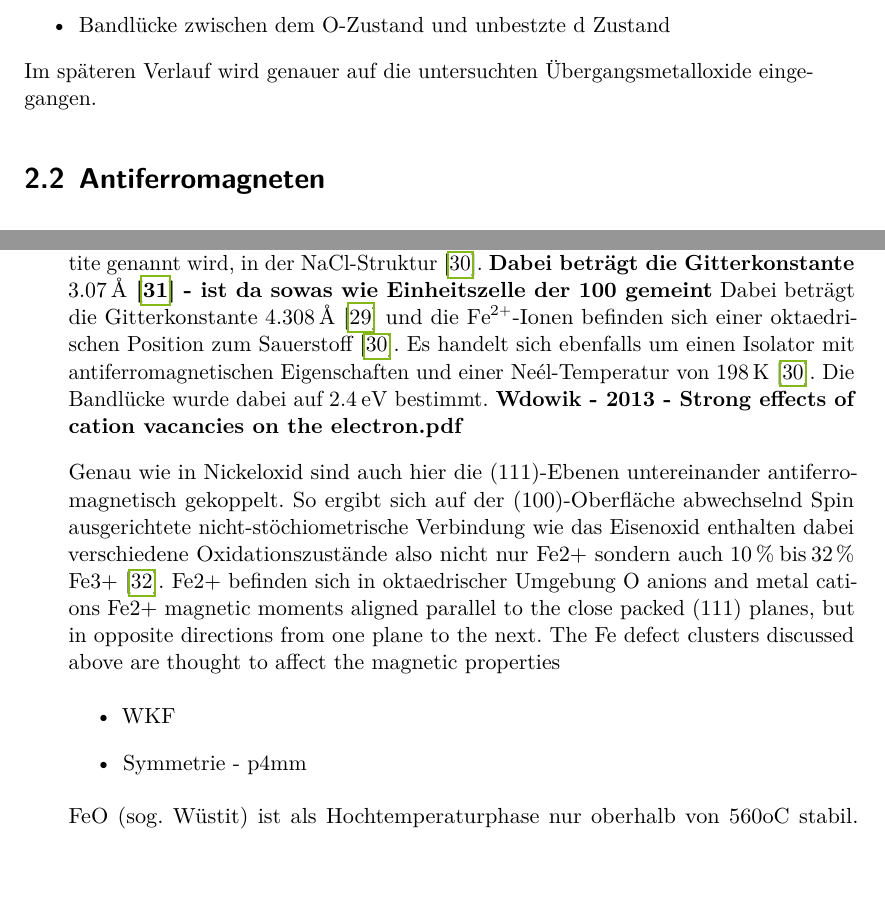
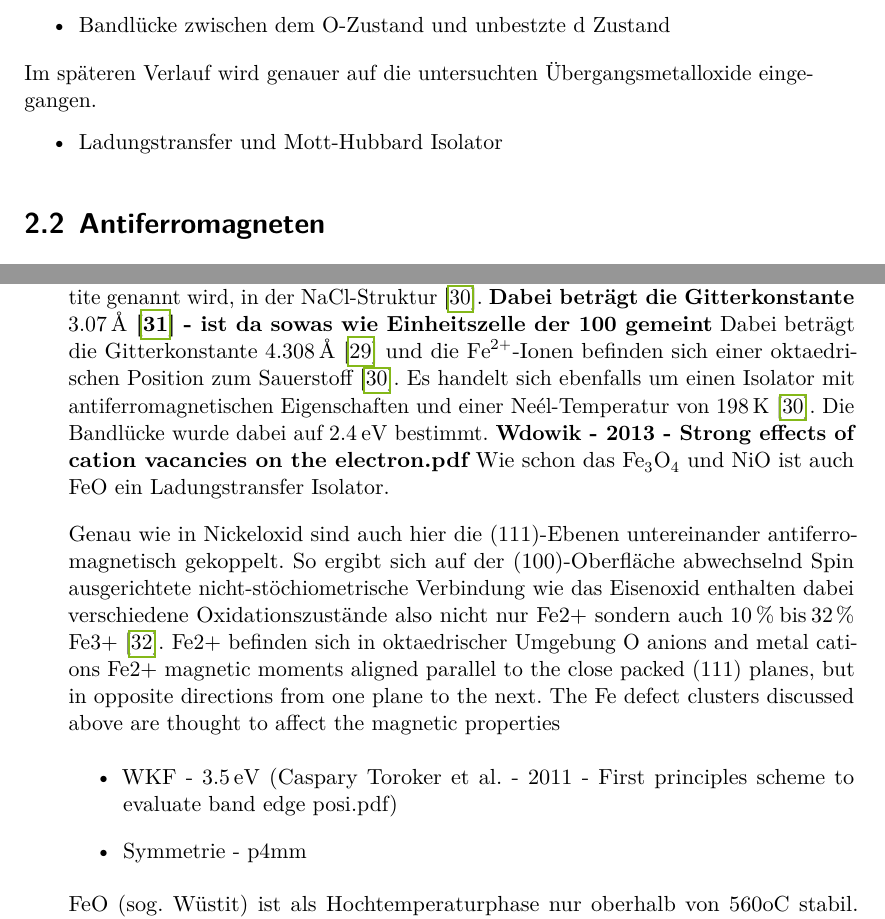
Before and after one commit to Vale112/master_thesis, a LaTeX thesis (thesis.tex, which reads content/02_Grundlagen.tex): two parts of pages 9 and 18 of 65, joined at a grey line, cut so that both start at the same text, the shorter picture padded with empty space. Compiled offline with LuaLaTeX.

Commit message:
paar kleinigkeiten

```diff
--- a/content/02_Grundlagen.tex
+++ b/content/02_Grundlagen.tex
@@ -70,6 +70,9 @@
         \end{itemize}
 
         Im späteren Verlauf wird genauer auf die untersuchten Übergangsmetalloxide eingegangen.
+        \begin{itemize}
+            \item Ladungstransfer und Mott-Hubbard Isolator
+        \end{itemize}
 
 
     \section{Antiferromagneten}
@@ -299,6 +306,7 @@
             Dabei beträgt die Gitterkonstante \SI{4.308}{\angstrom}~\cite{springer_database} und die $\ce{Fe}^{2+}$-Ionen befinden sich einer oktaedrischen Position zum Sauerstoff~\cite{FeO_4}.
             Es handelt sich ebenfalls um einen Isolator mit antiferromagnetischen Eigenschaften und einer Neél-Temperatur von \SI{198}{\kelvin}~\cite{FeO_4}.
             Die Bandlücke wurde dabei auf \SI{2.4}{\electronvolt} bestimmt. \textbf{Wdowik - 2013 - Strong effects of cation vacancies on the electron.pdf}
+            Wie schon das \ce{Fe3O4} und \ce{NiO} ist auch \ce{FeO} ein Ladungstransfer Isolator.
 
             Genau wie in Nickeloxid sind auch hier die (111)-Ebenen untereinander antiferromagnetisch gekoppelt.
             So ergibt sich auf der (100)-Oberfläche abwechselnd Spin ausgerichtete
@@ -308,7 +316,7 @@
             Fe2+ magnetic moments aligned parallel to the close packed (111) planes, but in opposite directions from one plane to the next. The Fe defect clusters discussed above are thought to affect the magnetic properties
 
             \begin{itemize}
-                \item WKF
+                \item WKF - \SI{3.5}{\electronvolt} (Caspary Toroker et al. - 2011 - First principles scheme to evaluate band edge posi.pdf)
                 \item Symmetrie - p4mm
             \end{itemize}
             FeO (sog. Wüstit) ist als Hochtemperaturphase nur oberhalb von 560oC stabil.
```
Also changed, not shown: content/02_Grundlagen.tex (4 more changed lines).
